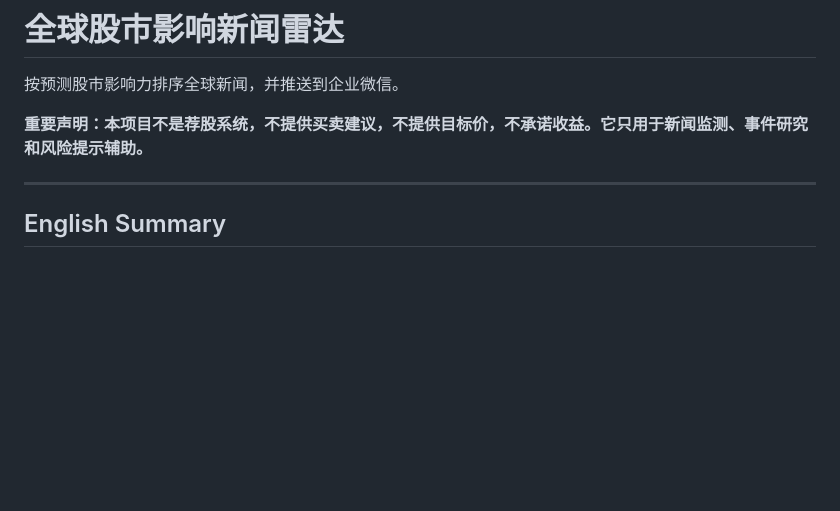
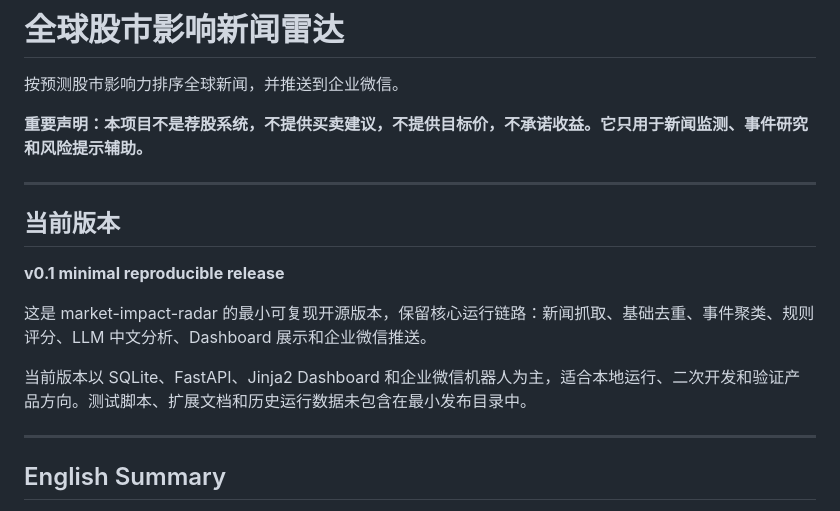
Before and after one commit to SocrAIte/Market-Impact-Radar, a Markdown page: README.md, the part around the change. Rendered like a GitHub page; blank space fills up the shorter version.

Commit message:
Add current version summary

```diff
--- a/README.md
+++ b/README.md
@@ -5,6 +5,16 @@
 按预测股市影响力排序全球新闻，并推送到企业微信。
 
 **重要声明：本项目不是荐股系统，不提供买卖建议，不提供目标价，不承诺收益。它只用于新闻监测、事件研究和风险提示辅助。**
+
+---
+
+## 当前版本
+
+**v0.1 minimal reproducible release**
+
+这是 market-impact-radar 的最小可复现开源版本，保留核心运行链路：新闻抓取、基础去重、事件聚类、规则评分、LLM 中文分析、Dashboard 展示和企业微信推送。
+
+当前版本以 SQLite、FastAPI、Jinja2 Dashboard 和企业微信机器人为主，适合本地运行、二次开发和验证产品方向。测试脚本、扩展文档和历史运行数据未包含在最小发布目录中。
 
 ---
 
```
